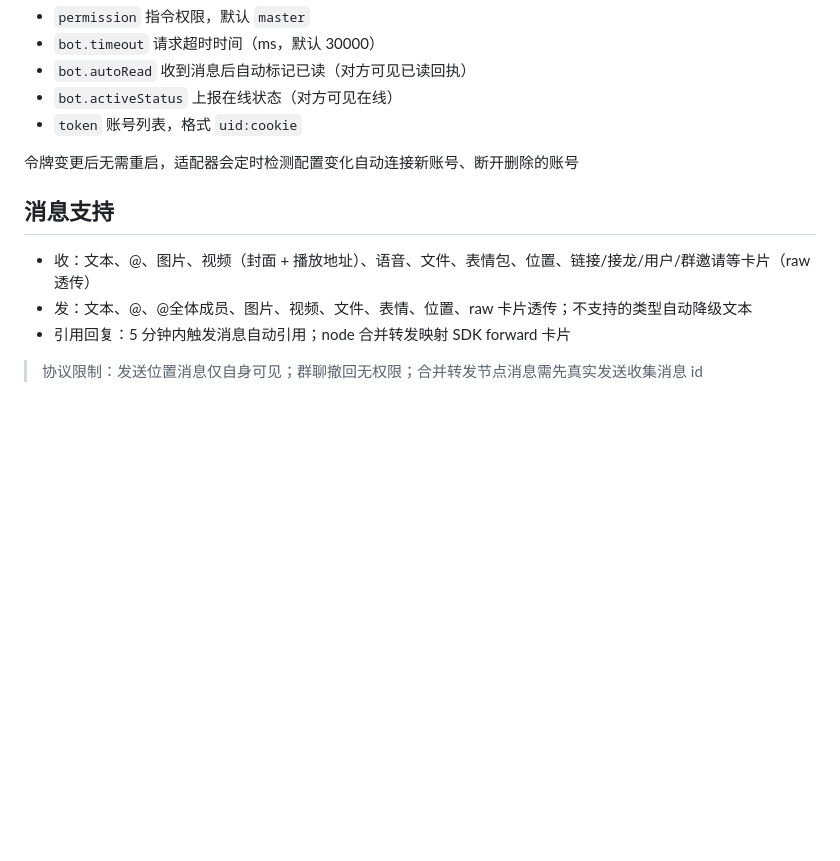
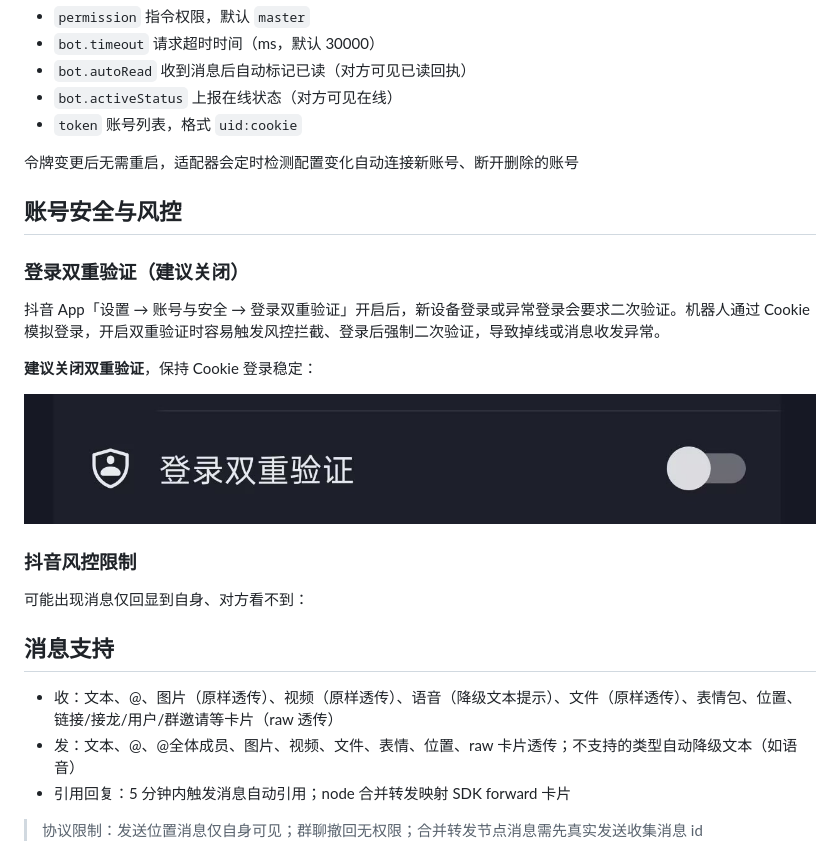
Before and after one commit to dmmdekkd/DouYin-Plugin, a Markdown page: README.md, the part around the change. GitHub-like rendering; pictures changed too: docs/account-security.jpg (added); blank space fills up the shorter version.

```diff
--- a/README.md
+++ b/README.md
@@ -58,10 +58,25 @@ pnpm install
 
 令牌变更后无需重启，适配器会定时检测配置变化自动连接新账号、断开删除的账号
 
+## 账号安全与风控
+
+### 登录双重验证（建议关闭）
+
+抖音 App「设置 → 账号与安全 → 登录双重验证」开启后，新设备登录或异常登录会要求二次验证。机器人通过 Cookie 模拟登录，开启双重验证时容易触发风控拦截、登录后强制二次验证，导致掉线或消息收发异常。
+
+**建议关闭双重验证**，保持 Cookie 登录稳定：
+
+![抖音账号与安全-双重验证](docs/account-security.jpg)
+
+
+### 抖音风控限制
+
+可能出现消息仅回显到自身、对方看不到：
+
 ## 消息支持
 
-- 收：文本、@、图片、视频（封面 + 播放地址）、语音、文件、表情包、位置、链接/接龙/用户/群邀请等卡片（raw 透传）
-- 发：文本、@、@全体成员、图片、视频、文件、表情、位置、raw 卡片透传；不支持的类型自动降级文本
+- 收：文本、@、图片（原样透传）、视频（原样透传）、语音（降级文本提示）、文件（原样透传）、表情包、位置、链接/接龙/用户/群邀请等卡片（raw 透传）
+- 发：文本、@、@全体成员、图片、视频、文件、表情、位置、raw 卡片透传；不支持的类型自动降级文本（如语音）
 - 引用回复：5 分钟内触发消息自动引用；node 合并转发映射 SDK forward 卡片
 
 > 协议限制：发送位置消息仅自身可见；群聊撤回无权限；合并转发节点消息需先真实发送收集消息 id
```
Also changed, not shown: CHANGELOG.md (+12 -0 lines), 2 other files.
